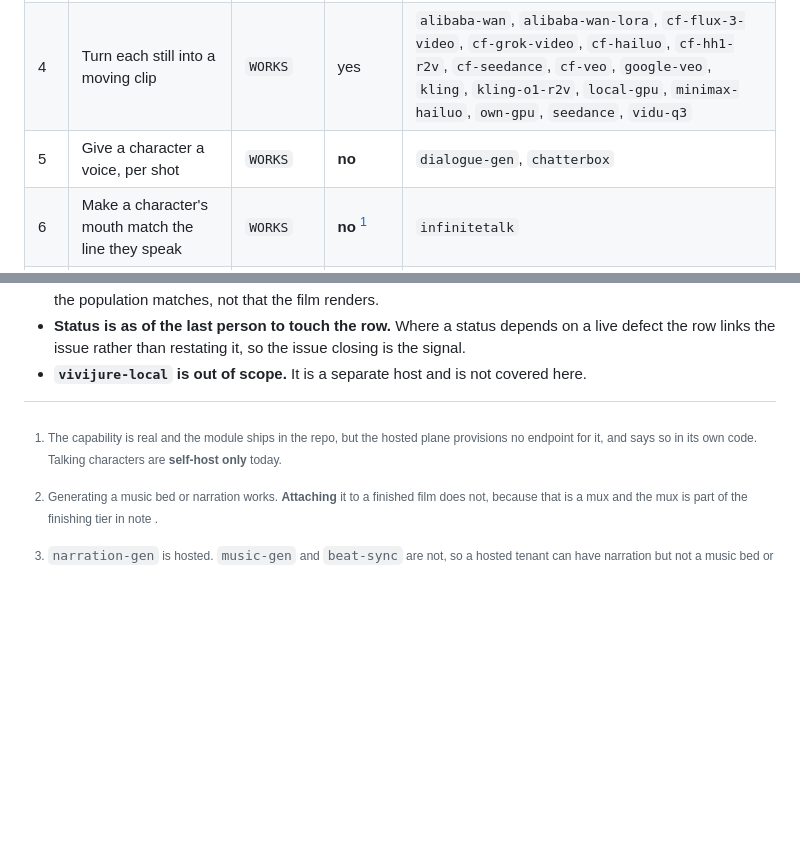
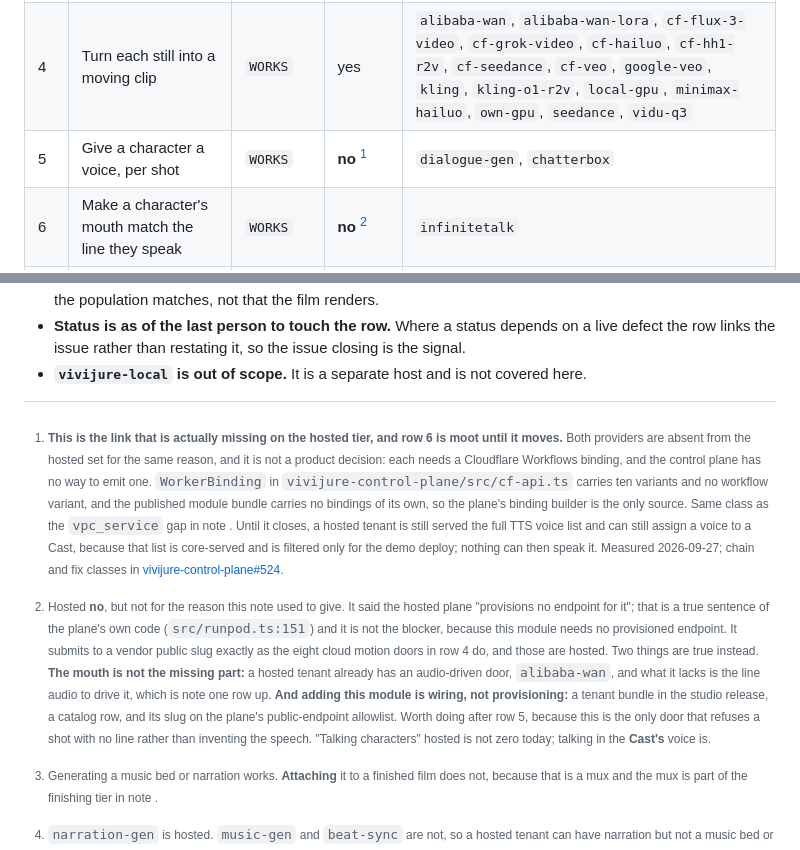
Before and after one commit to skyphusion-labs/vivijure, a Markdown page: docs/CAPABILITIES.md, 2 parts joined by grey strips. Rendered like a GitHub page; blank space fills up the shorter version.

Commit message:
docs(capabilities): rows 5 and 6 are right, the reason on row 6 is not (#827)
Footnote [^talk] gave the hosted `no` on row 6 as "the hosted plane provisions no endpoint for it,
and says so in its own code". The citation holds: vivijure-control-plane/src/runpod.ts:151 says
exactly that. The causation does not. infinitetalk needs no provisioned endpoint. It submits to a
vendor public slug, the same shape as the eight cloud motion doors in row 4, and those eight are
hosted with no endpointKey at all. So the note routed a reader toward an endpoint-provisioning fix
for a gap that is a catalog row, a release bundle and an allowlist entry.

Two things are true instead, both measured 2026-09-27 against vivijure-cf@8fc3f88 and
vivijure-control-plane@52a5a21.

The mouth is not the missing part. A hosted tenant already has an audio-driven motion.backend door:
alibaba-wan declares driving_audio and consumes input.audio_url. What it has is nothing to feed it.

The missing link is row 5, and it is harder than row 6. Neither dialogue provider can be
provisioned at all: both need a Cloudflare Workflows binding, and the plane's WorkerBinding union
has no workflow variant while the published bundle carries no bindings of its own. Same class as
the vpc_service gap already described in note [^polish]. Row 6 is moot until row 5 moves, so row 5
now carries its own footnote rather than borrowing row 6's.

The user-visible consequence is worth one sentence in the doc and it is now there: a hosted tenant
is still served the full TTS voice list and can still assign a voice to a Cast, because that list is
core-served and filtered only for the demo deploy, and nothing can then speak it.

No Status and no Hosted value changed; both rows were already correct. check-capability-matrix.mjs
run against this file over a local HTTP source: 34 modules on disk, 34 named in 12 matrix rows, OK.

Chain, commands and fix classes: vivijure-control-plane#524.


Claude-Session: https://claude.ai/code/session_014mac1GXATvhg7jrwaGZdYS

Co-authored-by: Claude Opus 5 <noreply@anthropic.com>

```diff
--- a/docs/CAPABILITIES.md
+++ b/docs/CAPABILITIES.md
@@ -66,7 +66,7 @@ The steps of making a film, in the order you meet them.
 | 2 | Cast characters who look the same in every shot | `WORKS` | **no** | `cast-image` |
 | 3 | Get a still for every shot before you spend on motion | `WORKS` | yes | `keyframe`, `cloud-keyframe`, `local-gpu` |
 | 4 | Turn each still into a moving clip | `WORKS` | yes | `alibaba-wan`, `alibaba-wan-lora`, `cf-flux-3-video`, `cf-grok-video`, `cf-hailuo`, `cf-hh1-r2v`, `cf-seedance`, `cf-veo`, `google-veo`, `kling`, `kling-o1-r2v`, `local-gpu`, `minimax-hailuo`, `own-gpu`, `seedance`, `vidu-q3` |
-| 5 | Give a character a voice, per shot | `WORKS` | **no** | `dialogue-gen`, `chatterbox` |
+| 5 | Give a character a voice, per shot | `WORKS` | **no** [^voice] | `dialogue-gen`, `chatterbox` |
 | 6 | Make a character's mouth match the line they speak | `WORKS` | **no** [^talk] | `infinitetalk` |
 | 7 | Score the film: music, narration, cuts on the beat | `CAVEATS` [^bed] | partial [^score] | `music-gen`, `narration-gen`, `beat-sync` |
 | 8 | Polish each clip: smoother motion, sharper picture, a colour grade | `CAVEATS` [^finish] | partial [^polish] | `finish-rife`, `finish-upscale`, `finish-blender` |
@@ -84,8 +84,28 @@ The steps of making a film, in the order you meet them.
 | Write screenplays in Discord and hand off to the studio | `WORKS` | yes | `--` |
 | Drive the studio from an AI agent | `WORKS` | yes | `--` |
 
-[^talk]: The capability is real and the module ships in the repo, but the hosted plane provisions
-no endpoint for it, and says so in its own code. Talking characters are **self-host only** today.
+[^voice]: **This is the link that is actually missing on the hosted tier, and row 6 is moot until
+it moves.** Both providers are absent from the hosted set for the same reason, and it is not a
+product decision: each needs a Cloudflare Workflows binding, and the control plane has no way to
+emit one. `WorkerBinding` in `vivijure-control-plane/src/cf-api.ts` carries ten variants and no
+workflow variant, and the published module bundle carries no bindings of its own, so the plane's
+binding builder is the only source. Same class as the `vpc_service` gap in note [^polish]. Until it
+closes, a hosted tenant is still served the full TTS voice list and can still assign a voice to a
+Cast, because that list is core-served and is filtered only for the demo deploy; nothing can then
+speak it. Measured 2026-09-27; chain and fix classes in
+[vivijure-control-plane#524](https://github.com/skyphusion-labs/vivijure-control-plane/issues/524).
+
+[^talk]: Hosted **no**, but not for the reason this note used to give. It said the hosted plane
+"provisions no endpoint for it"; that is a true sentence of the plane's own code
+(`src/runpod.ts:151`) and it is not the blocker, because this module needs no provisioned endpoint.
+It submits to a vendor public slug exactly as the eight cloud motion doors in row 4 do, and those
+are hosted. Two things are true instead. **The mouth is not the missing part:** a hosted tenant
+already has an audio-driven door, `alibaba-wan`, and what it lacks is the line audio to drive it,
+which is note [^voice] one row up. **And adding this module is wiring, not provisioning:** a tenant
+bundle in the studio release, a catalog row, and its slug on the plane's public-endpoint allowlist.
+Worth doing after row 5, because this is the only door that refuses a shot with no line rather than
+inventing the speech. "Talking characters" hosted is not zero today; talking in the **Cast's** voice
+is.
 
 [^score]: `narration-gen` is hosted. `music-gen` and `beat-sync` are not, so a hosted tenant can
 have narration but not a music bed or beat-synced cuts.
```
